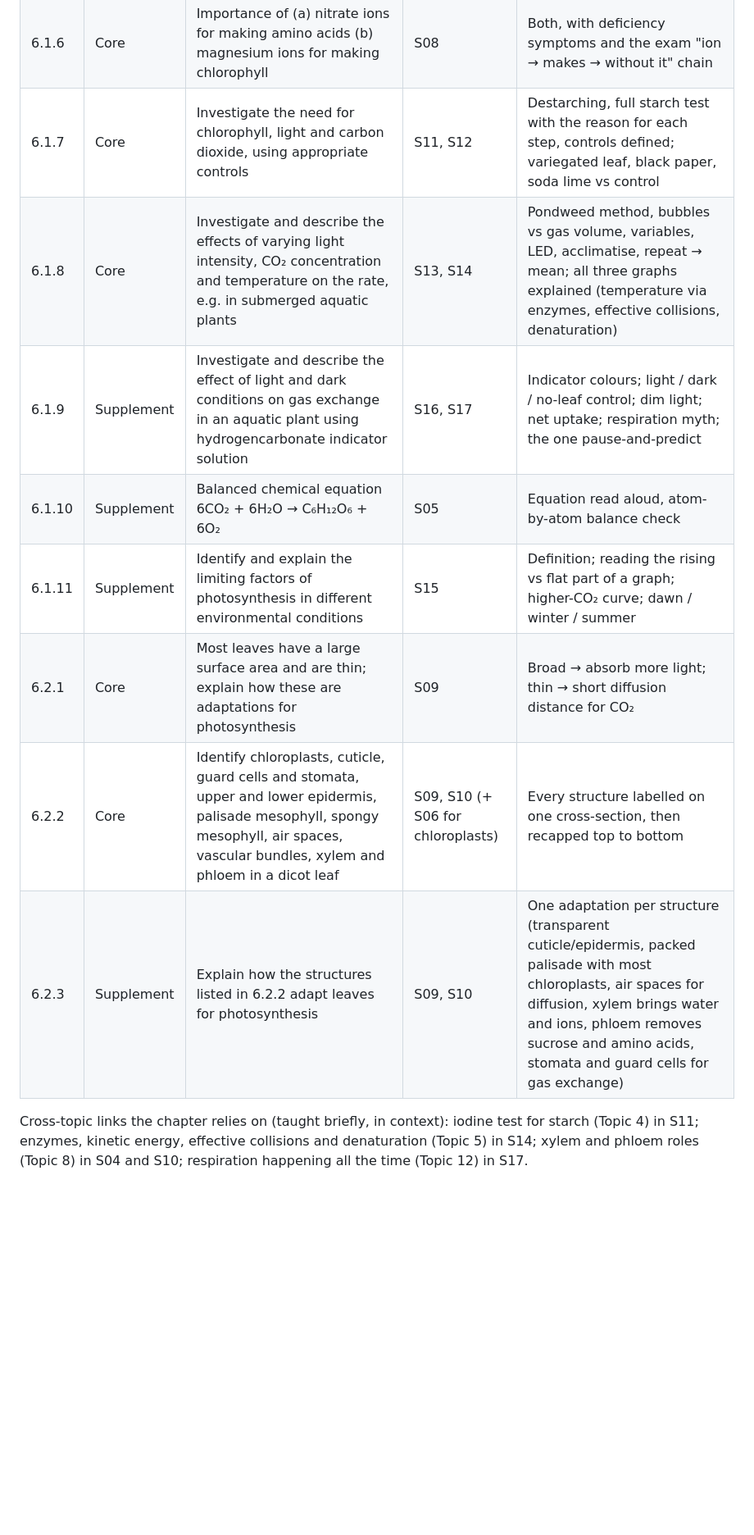
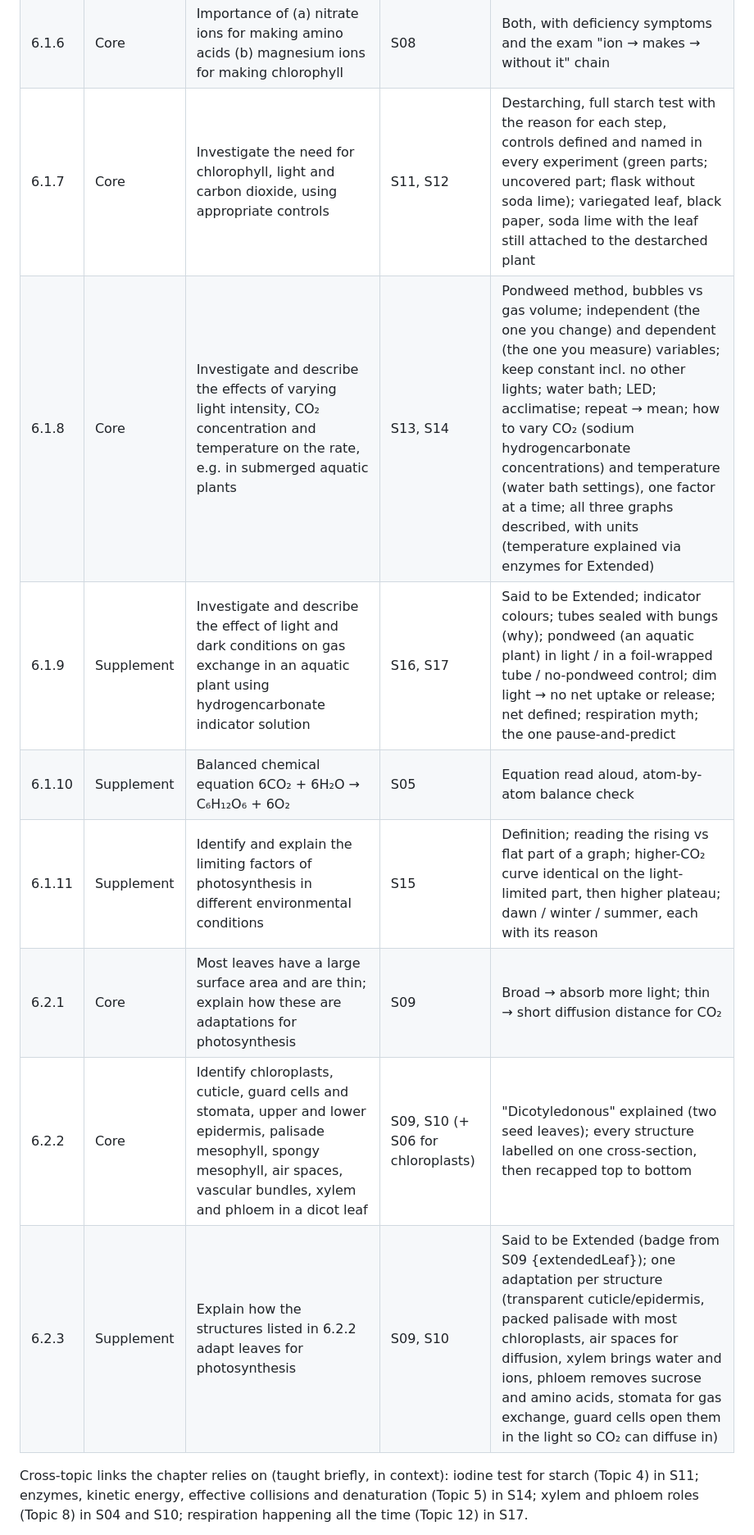
Before and after one commit to saifshamaa2010-cyber/Animation, a Markdown page: episodes/ep002-plant-nutrition/coverage.md, the part around one of its changes. Shown at 82% size. Rendered like a GitHub page; blank space fills up the shorter version.

Commit message:
EP002 coverage map: what the reviewed script now teaches per statement
Co-Authored-By: Claude Opus 5.5 <noreply@anthropic.com>
Claude-Session: https://claude.ai/code/session_01Dvyf53XhNqmzWLDKZMyxRk

```diff
--- a/episodes/ep002-plant-nutrition/coverage.md
+++ b/episodes/ep002-plant-nutrition/coverage.md
@@ -15,14 +16,14 @@ against the PDF if anything looks off. **Result: all 14 statements covered.**
 | 6.1.4 | Core | Chlorophyll transfers energy from light into energy in chemicals, for the synthesis of carbohydrates | S06 | Said verbatim; exam tip "transfers", not "makes" energy |
 | 6.1.5 | Core | Subsequent use and storage of carbohydrates: (a) starch as an energy store (b) cellulose for cell walls (c) glucose in respiration (d) sucrose for transport in the phloem (e) nectar to attract insects for pollination | S07 | All five, numbered, plus why starch is stored (insoluble → no effect on osmosis) |
 | 6.1.6 | Core | Importance of (a) nitrate ions for making amino acids (b) magnesium ions for making chlorophyll | S08 | Both, with deficiency symptoms and the exam "ion → makes → without it" chain |
-| 6.1.7 | Core | Investigate the need for chlorophyll, light and carbon dioxide, using appropriate controls | S11, S12 | Destarching, full starch test with the reason for each step, controls defined; variegated leaf, black paper, soda lime vs control |
-| 6.1.8 | Core | Investigate and describe the effects of varying light intensity, CO₂ concentration and temperature on the rate, e.g. in submerged aquatic plants | S13, S14 | Pondweed method, bubbles vs gas volume, variables, LED, acclimatise, repeat → mean; all three graphs explained (temperature via enzymes, effective collisions, denaturation) |
-| 6.1.9 | Supplement | Investigate and describe the effect of light and dark conditions on gas exchange in an aquatic plant using hydrogencarbonate indicator solution | S16, S17 | Indicator colours; light / dark / no-leaf control; dim light; net uptake; respiration myth; the one pause-and-predict |
+| 6.1.7 | Core | Investigate the need for chlorophyll, light and carbon dioxide, using appropriate controls | S11, S12 | Destarching, full starch test with the reason for each step, controls defined and named in every experiment (green parts; uncovered part; flask without soda lime); variegated leaf, black paper, soda lime with the leaf still attached to the destarched plant |
+| 6.1.8 | Core | Investigate and describe the effects of varying light intensity, CO₂ concentration and temperature on the rate, e.g. in submerged aquatic plants | S13, S14 | Pondweed method, bubbles vs gas volume; independent (the one you change) and dependent (the one you measure) variables; keep constant incl. no other lights; water bath; LED; acclimatise; repeat → mean; how to vary CO₂ (sodium hydrogencarbonate concentrations) and temperature (water bath settings), one factor at a time; all three graphs described, with units (temperature explained via enzymes for Extended) |
+| 6.1.9 | Supplement | Investigate and describe the effect of light and dark conditions on gas exchange in an aquatic plant using hydrogencarbonate indicator solution | S16, S17 | Said to be Extended; indicator colours; tubes sealed with bungs (why); pondweed (an aquatic plant) in light / in a foil-wrapped tube / no-pondweed control; dim light → no net uptake or release; net defined; respiration myth; the one pause-and-predict |
 | 6.1.10 | Supplement | Balanced chemical equation 6CO₂ + 6H₂O → C₆H₁₂O₆ + 6O₂ | S05 | Equation read aloud, atom-by-atom balance check |
-| 6.1.11 | Supplement | Identify and explain the limiting factors of photosynthesis in different environmental conditions | S15 | Definition; reading the rising vs flat part of a graph; higher-CO₂ curve; dawn / winter / summer |
+| 6.1.11 | Supplement | Identify and explain the limiting factors of photosynthesis in different environmental conditions | S15 | Definition; reading the rising vs flat part of a graph; higher-CO₂ curve identical on the light-limited part, then higher plateau; dawn / winter / summer, each with its reason |
 | 6.2.1 | Core | Most leaves have a large surface area and are thin; explain how these are adaptations for photosynthesis | S09 | Broad → absorb more light; thin → short diffusion distance for CO₂ |
-| 6.2.2 | Core | Identify chloroplasts, cuticle, guard cells and stomata, upper and lower epidermis, palisade mesophyll, spongy mesophyll, air spaces, vascular bundles, xylem and phloem in a dicot leaf | S09, S10 (+ S06 for chloroplasts) | Every structure labelled on one cross-section, then recapped top to bottom |
-| 6.2.3 | Supplement | Explain how the structures listed in 6.2.2 adapt leaves for photosynthesis | S09, S10 | One adaptation per structure (transparent cuticle/epidermis, packed palisade with most chloroplasts, air spaces for diffusion, xylem brings water and ions, phloem removes sucrose and amino acids, stomata and guard cells for gas exchange) |
+| 6.2.2 | Core | Identify chloroplasts, cuticle, guard cells and stomata, upper and lower epidermis, palisade mesophyll, spongy mesophyll, air spaces, vascular bundles, xylem and phloem in a dicot leaf | S09, S10 (+ S06 for chloroplasts) | "Dicotyledonous" explained (two seed leaves); every structure labelled on one cross-section, then recapped top to bottom |
+| 6.2.3 | Supplement | Explain how the structures listed in 6.2.2 adapt leaves for photosynthesis | S09, S10 | Said to be Extended (badge from S09 {extendedLeaf}); one adaptation per structure (transparent cuticle/epidermis, packed palisade with most chloroplasts, air spaces for diffusion, xylem brings water and ions, phloem removes sucrose and amino acids, stomata for gas exchange, guard cells open them in the light so CO₂ can diffuse in) |
 
 Cross-topic links the chapter relies on (taught briefly, in context): iodine test for starch (Topic 4) in S11;
 enzymes, kinetic energy, effective collisions and denaturation (Topic 5) in S14; xylem and phloem roles (Topic 8) in S04 and S10;
```
Also changed, not shown: other parts of episodes/ep002-plant-nutrition/coverage.md (+2 -1 lines).
